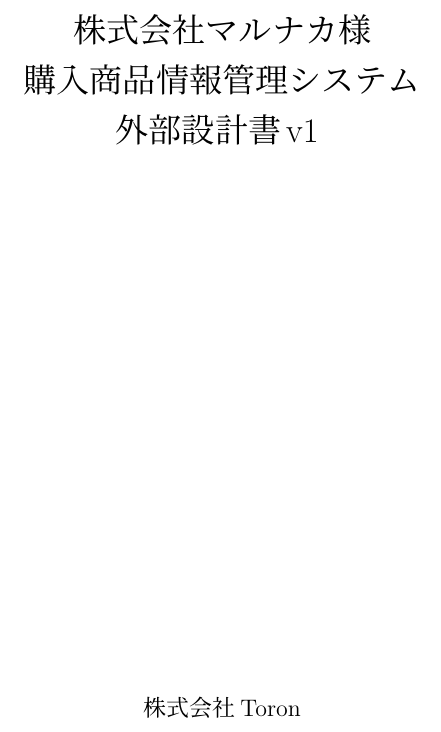
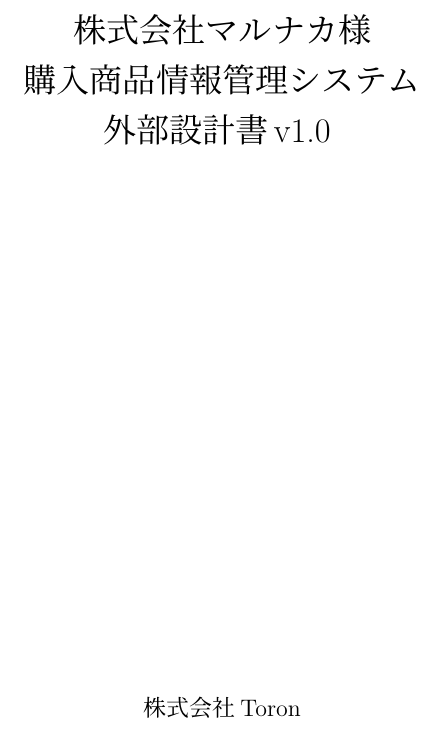
Before and after one commit to Toron-KUT/Toron_FrontEnd, a LaTeX document (document/gaibu_DB.tex): part of page 1 of 7, cut so that both start at the same text. Compiled offline with pLaTeX and dvipdfmx.

Commit message:
衝突実験

```diff
--- a/document/gaibu_DB.tex
+++ b/document/gaibu_DB.tex
@@ -7,7 +7,7 @@
 \vspace{30mm}
 株式会社マルナカ様\\
 購入商品情報管理システム\\
-外部設計書v1
+外部設計書v1.0
 \vspace{90mm}
 }
 \author{
```
